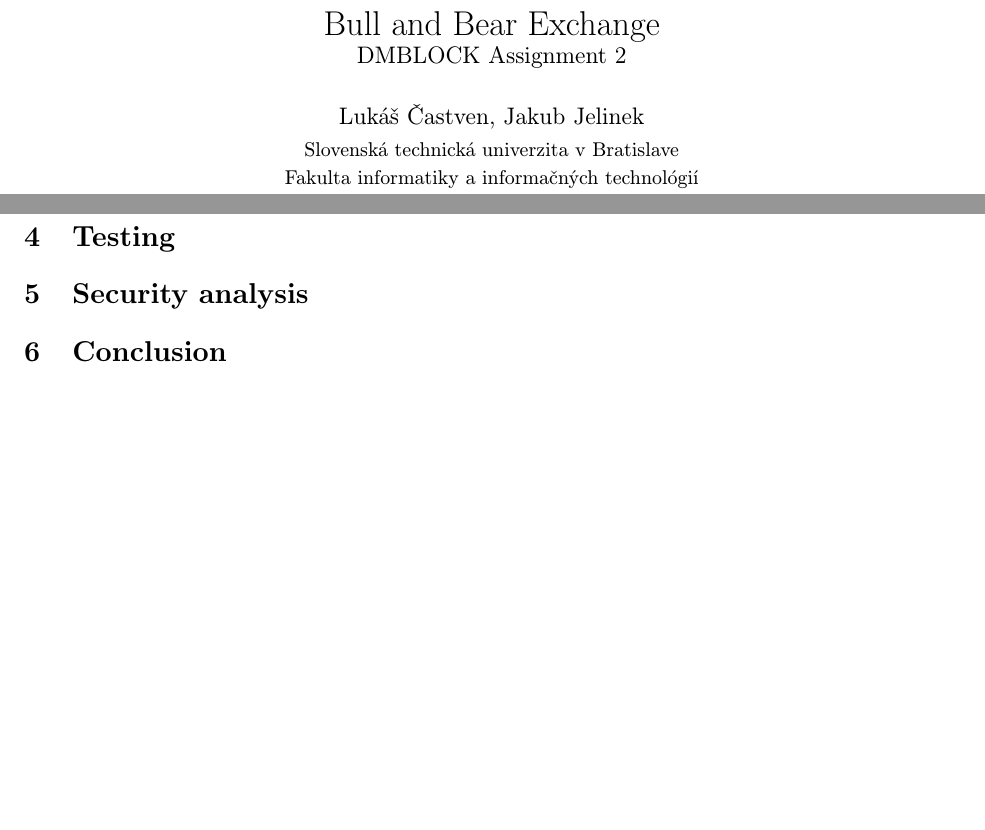
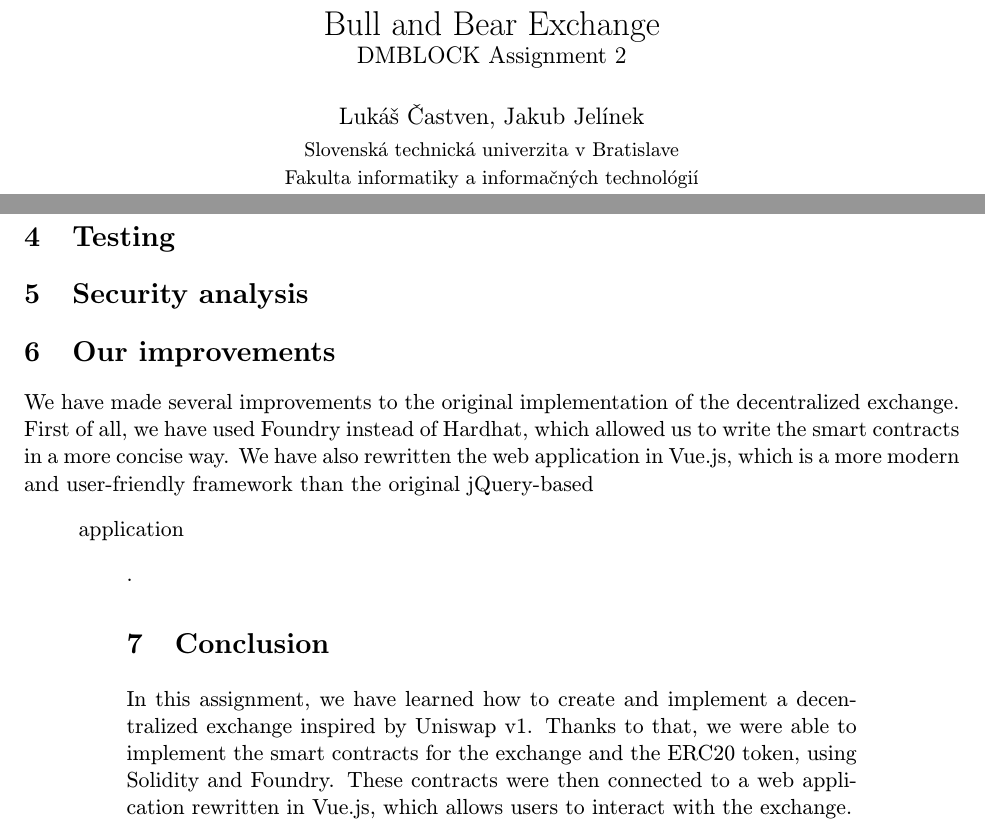
Before and after one commit to Nesquiko/Bull-and-Bear-Exchange, a LaTeX document (docs/latex/doc.tex): two parts of pages 1 and 3 of 3 before the commit and two parts of pages 1 and 3 of 4 after it, joined at a grey line, cut so that both start at the same text, the shorter picture padded with empty space. Compiled offline with pdfLaTeX.

Commit message:
documentation

```diff
--- a/docs/latex/doc.tex
+++ b/docs/latex/doc.tex
@@ -41,7 +41,7 @@
 \title{Bull and Bear Exchange\\
     \large DMBLOCK Assignment 2}
 
-\author{Lukáš Častven, Jakub Jelinek\\[2pt]
+\author{Lukáš Častven, Jakub Jelínek\\[2pt]
 	{\small Slovenská technická univerzita v Bratislave}\\
 	{\small Fakulta informatiky a informačných technológií}\\
 	{\small \texttt{xcastven@stuba.sk, xjelinek@stuba.sk}}
@@ -133,7 +133,17 @@ decimals is overridden to reflect this requirement.
 
 \section{Security analysis}
 
+\section{Our improvements}
+
+We have made several improvements to the original implementation of the decentralized exchange.
+First of all, we have used Foundry instead of Hardhat, which allowed us to write the smart contracts in a more concise way.
+We have also rewritten the web application in Vue.js, which is a more modern and user-friendly framework than the original jQuery-based \quote application \quote.
+
 \section{Conclusion}
+
+In this assignment, we have learned how to create and implement a decentralized exchange inspired by Uniswap v1.
+Thanks to that, we were able to implement the smart contracts for the exchange and the ERC20 token, using Solidity and Foundry.
+These contracts were then connected to a web application rewritten in Vue.js, which allows users to interact with the exchange.
 
 \bibliography{bibliography}
 \bibliographystyle{ieeetr}
```
Also changed, not shown: 1 other file.
